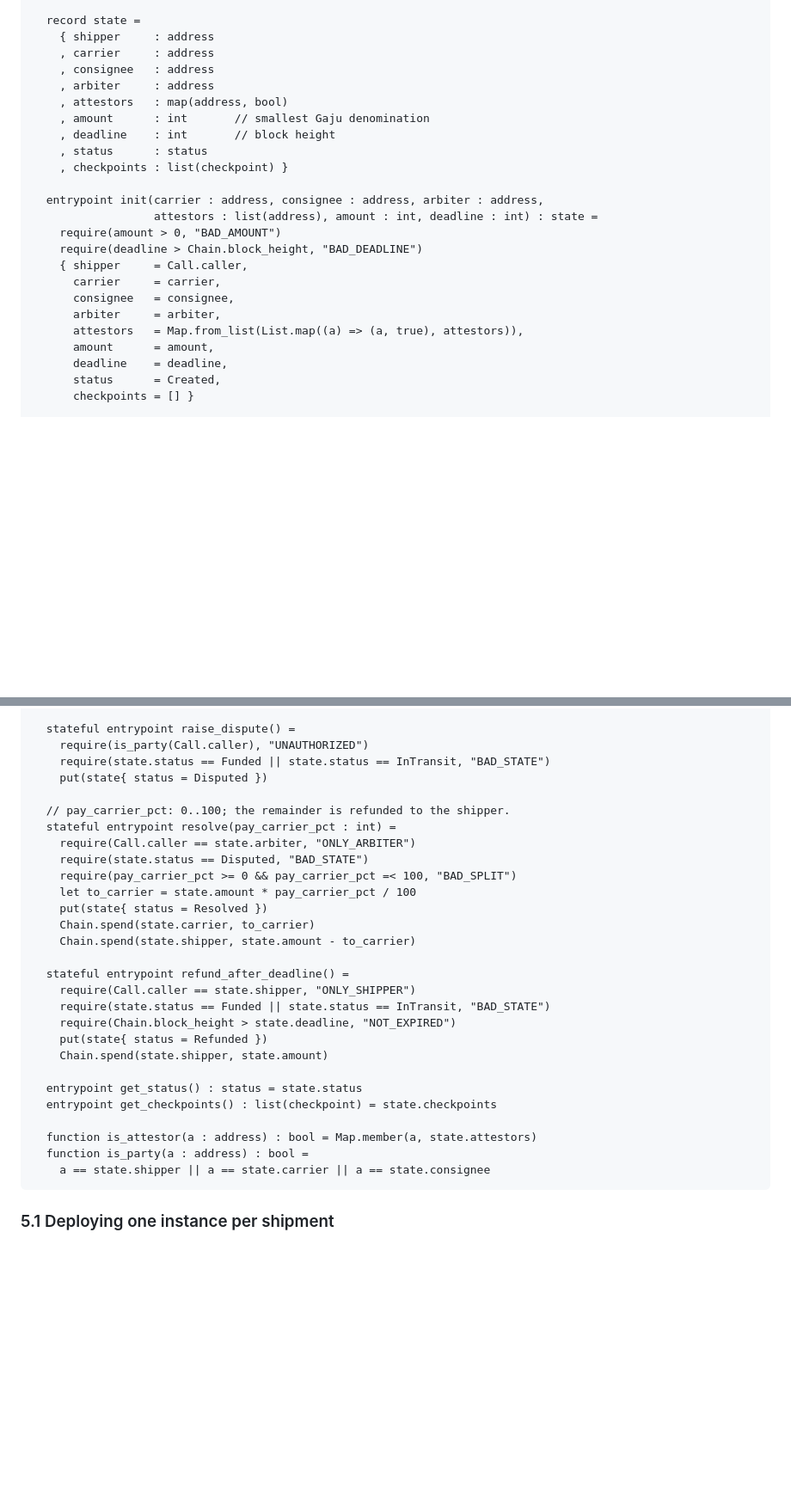
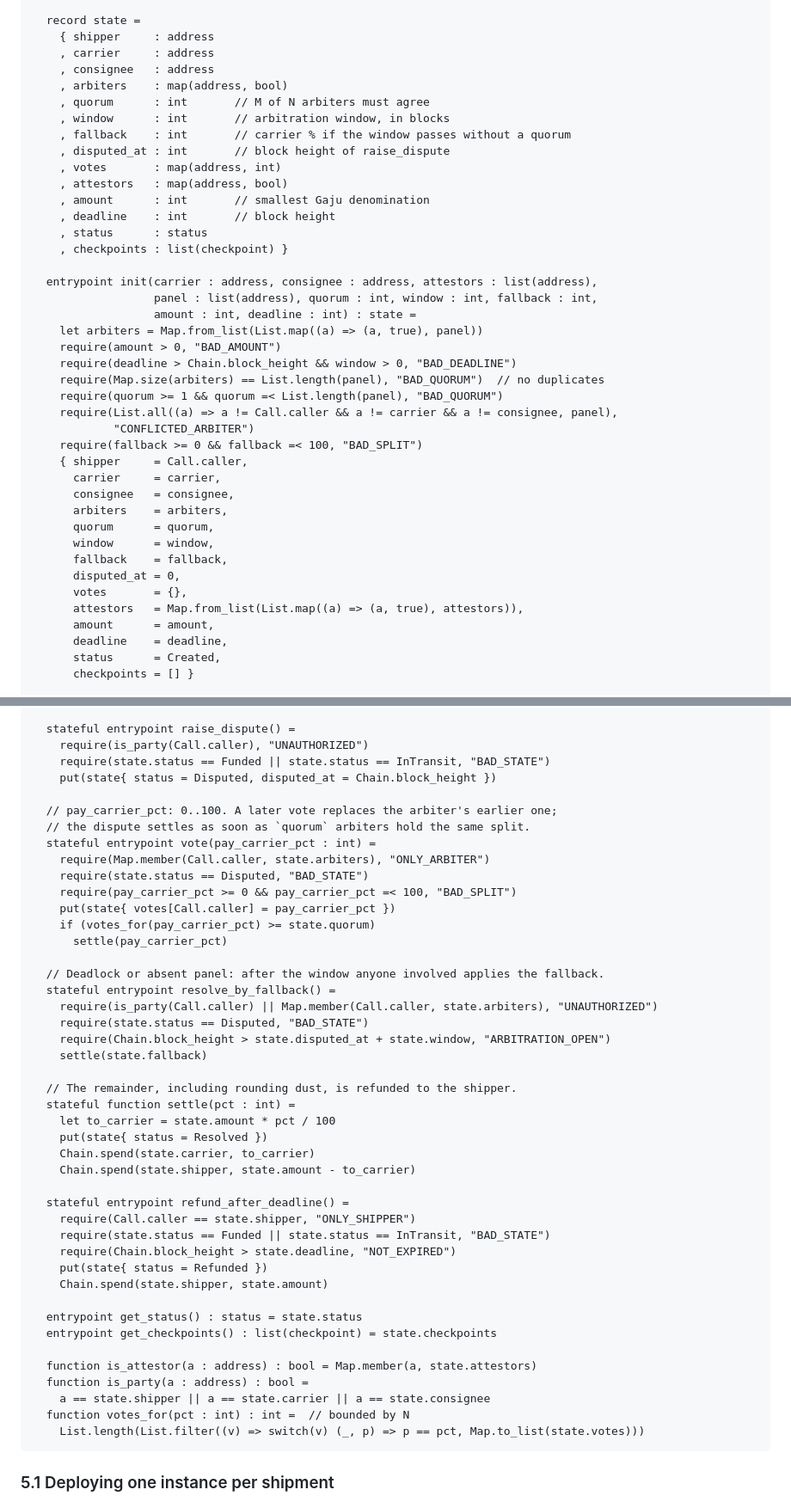
Before and after one commit to shanepreater/gajufreight, a Markdown page: docs/hld.md, 2 parts joined by grey strips. Shown at 86% size. Drawn GitHub-style; blank space fills up the shorter version.

````diff
--- a/docs/hld.md
+++ b/docs/hld.md
@@ -90,21 +91,38 @@ contract ShipmentEscrow =
     { shipper     : address
     , carrier     : address
     , consignee   : address
-    , arbiter     : address
+    , arbiters    : map(address, bool)
+    , quorum      : int       // M of N arbiters must agree
+    , window      : int       // arbitration window, in blocks
+    , fallback    : int       // carrier % if the window passes without a quorum
+    , disputed_at : int       // block height of raise_dispute
+    , votes       : map(address, int)
     , attestors   : map(address, bool)
     , amount      : int       // smallest Gaju denomination
     , deadline    : int       // block height
     , status      : status
     , checkpoints : list(checkpoint) }
 
-  entrypoint init(carrier : address, consignee : address, arbiter : address,
-                  attestors : list(address), amount : int, deadline : int) : state =
+  entrypoint init(carrier : address, consignee : address, attestors : list(address),
+                  panel : list(address), quorum : int, window : int, fallback : int,
+                  amount : int, deadline : int) : state =
+    let arbiters = Map.from_list(List.map((a) => (a, true), panel))
     require(amount > 0, "BAD_AMOUNT")
-    require(deadline > Chain.block_height, "BAD_DEADLINE")
+    require(deadline > Chain.block_height && window > 0, "BAD_DEADLINE")
+    require(Map.size(arbiters) == List.length(panel), "BAD_QUORUM")  // no duplicates
+    require(quorum >= 1 && quorum =< List.length(panel), "BAD_QUORUM")
+    require(List.all((a) => a != Call.caller && a != carrier && a != consignee, panel),
+            "CONFLICTED_ARBITER")
+    require(fallback >= 0 && fallback =< 100, "BAD_SPLIT")
     { shipper     = Call.caller,
       carrier     = carrier,
       consignee   = consignee,
-      arbiter     = arbiter,
+      arbiters    = arbiters,
+      quorum      = quorum,
+      window      = window,
+      fallback    = fallback,
+      disputed_at = 0,
+      votes       = {},
       attestors   = Map.from_list(List.map((a) => (a, true), attestors)),
       amount      = amount,
       deadline    = deadline,
@@ -135,14 +153,28 @@ contract ShipmentEscrow =
   stateful entrypoint raise_dispute() =
     require(is_party(Call.caller), "UNAUTHORIZED")
     require(state.status == Funded || state.status == InTransit, "BAD_STATE")
-    put(state{ status = Disputed })
+    put(state{ status = Disputed, disputed_at = Chain.block_height })
 
-  // pay_carrier_pct: 0..100; the remainder is refunded to the shipper.
-  stateful entrypoint resolve(pay_carrier_pct : int) =
-    require(Call.caller == state.arbiter, "ONLY_ARBITER")
+  // pay_carrier_pct: 0..100. A later vote replaces the arbiter's earlier one;
+  // the dispute settles as soon as `quorum` arbiters hold the same split.
+  stateful entrypoint vote(pay_carrier_pct : int) =
+    require(Map.member(Call.caller, state.arbiters), "ONLY_ARBITER")
     require(state.status == Disputed, "BAD_STATE")
     require(pay_carrier_pct >= 0 && pay_carrier_pct =< 100, "BAD_SPLIT")
-    let to_carrier = state.amount * pay_carrier_pct / 100
+    put(state{ votes[Call.caller] = pay_carrier_pct })
+    if (votes_for(pay_carrier_pct) >= state.quorum)
+      settle(pay_carrier_pct)
+
+  // Deadlock or absent panel: after the window anyone involved applies the fallback.
+  stateful entrypoint resolve_by_fallback() =
+    require(is_party(Call.caller) || Map.member(Call.caller, state.arbiters), "UNAUTHORIZED")
+    require(state.status == Disputed, "BAD_STATE")
+    require(Chain.block_height > state.disputed_at + state.window, "ARBITRATION_OPEN")
+    settle(state.fallback)
+
+  // The remainder, including rounding dust, is refunded to the shipper.
+  stateful function settle(pct : int) =
+    let to_carrier = state.amount * pct / 100
     put(state{ status = Resolved })
     Chain.spend(state.carrier, to_carrier)
     Chain.spend(state.shipper, state.amount - to_carrier)
@@ -160,6 +192,8 @@ contract ShipmentEscrow =
   function is_attestor(a : address) : bool = Map.member(a, state.attestors)
   function is_party(a : address) : bool =
     a == state.shipper || a == state.carrier || a == state.consignee
+  function votes_for(pct : int) : int =  // bounded by N
+    List.length(List.filter((v) => switch(v) (_, p) => p == pct, Map.to_list(state.votes)))
 ```
 
 ### 5.1 Deploying one instance per shipment
````
Also changed, not shown: other parts of docs/hld.md (+7 -6 lines), README.md (+1 -1 lines).
